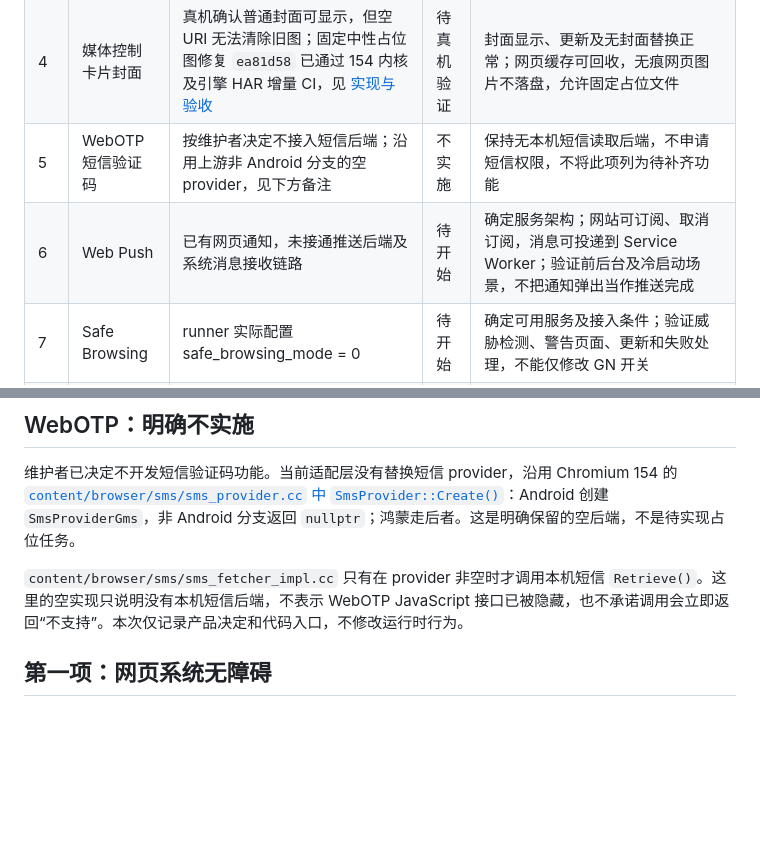
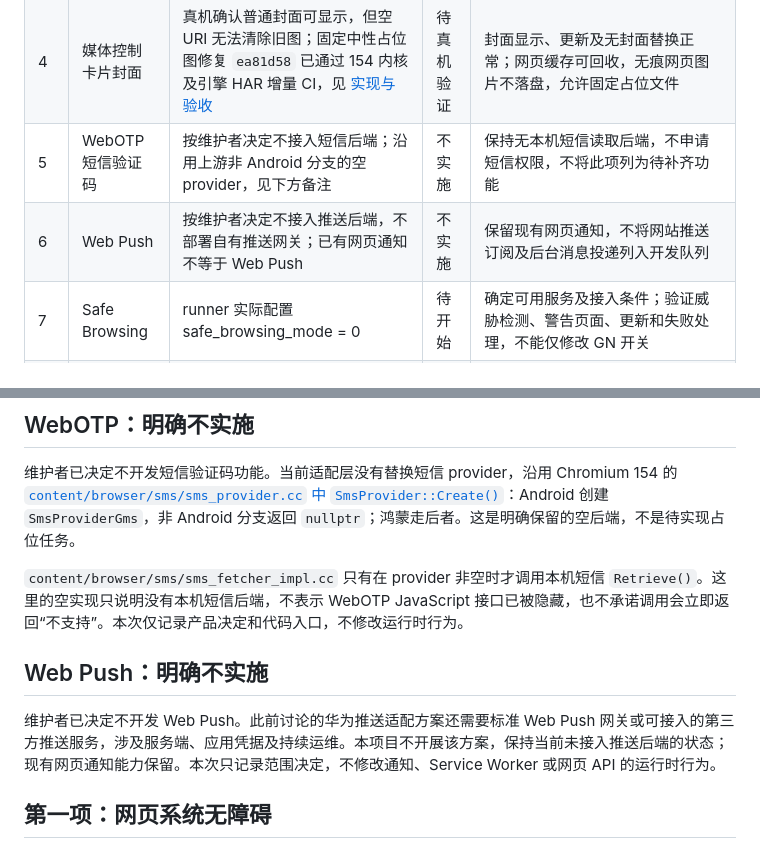
Before and after one commit to miramira8295/chromium-hmos, a Markdown page: docs/HARMONYOS_FEATURE_ROADMAP.md, 2 parts joined by grey strips. Rendered like a GitHub page; blank space fills up the shorter version.

Commit message:
docs: mark Web Push out of scope

```diff
--- a/docs/HARMONYOS_FEATURE_ROADMAP.md
+++ b/docs/HARMONYOS_FEATURE_ROADMAP.md
@@ -15,7 +15,7 @@
 | 3 | 鸿蒙系统画中画 | 已有 Chromium 应用内小窗口，未接系统画中画；退后台后的现象尚未真机确认 | 待开始 | 视频可进入系统画中画；切换应用后按系统规则继续显示；播放控制、关闭、恢复及资源释放正常 |
 | 4 | 媒体控制卡片封面 | 真机确认普通封面可显示，但空 URI 无法清除旧图；固定中性占位图修复 `ea81d58` 已通过 154 内核及引擎 HAR 增量 CI，见 [实现与验收](OHOS_MEDIA_ARTWORK.md) | 待真机验证 | 封面显示、更新及无封面替换正常；网页缓存可回收，无痕网页图片不落盘，允许固定占位文件 |
 | 5 | WebOTP 短信验证码 | 按维护者决定不接入短信后端；沿用上游非 Android 分支的空 provider，见下方备注 | 不实施 | 保持无本机短信读取后端，不申请短信权限，不将此项列为待补齐功能 |
-| 6 | Web Push | 已有网页通知，未接通推送后端及系统消息接收链路 | 待开始 | 确定服务架构；网站可订阅、取消订阅，消息可投递到 Service Worker；验证前后台及冷启动场景，不把通知弹出当作推送完成 |
+| 6 | Web Push | 按维护者决定不接入推送后端，不部署自有推送网关；已有网页通知不等于 Web Push | 不实施 | 保留现有网页通知，不将网站推送订阅及后台消息投递列入开发队列 |
 | 7 | Safe Browsing | runner 实际配置 safe_browsing_mode = 0 | 待开始 | 确定可用服务及接入条件；验证威胁检测、警告页面、更新和失败处理，不能仅修改 GN 开关 |
 | 8 | Widevine DRM | runner 实际配置 enable_widevine = false，未接鸿蒙 CDM | 待开始 | 取得可用且获授权的平台 CDM 及部署路径；完成 EME、许可证获取和真机受保护内容播放验证，参见 DRM_AND_MEDIA.md |
 | 9 | 通行密钥同步 | 当前 HUKS 平台认证器密钥不出设备，标记不可备份；已有密码同步不覆盖此项 | 待开始 | 先设计可同步凭据方案及信任模型；保留现有本机凭据的安全语义，验证跨设备注册、登录、恢复及撤销，不直接导出现有 HUKS 私钥 |
@@ -26,6 +26,10 @@
 维护者已决定不开发短信验证码功能。当前适配层没有替换短信 provider，沿用 Chromium 154 的 [`content/browser/sms/sms_provider.cc` 中 `SmsProvider::Create()`](https://github.com/chromium/chromium/blob/743f26418a267dd97c3c1c71d786038ae68cfc8f/content/browser/sms/sms_provider.cc#L27)：Android 创建 `SmsProviderGms`，非 Android 分支返回 `nullptr`；鸿蒙走后者。这是明确保留的空后端，不是待实现占位任务。
 
 `content/browser/sms/sms_fetcher_impl.cc` 只有在 provider 非空时才调用本机短信 `Retrieve()`。这里的空实现只说明没有本机短信后端，不表示 WebOTP JavaScript 接口已被隐藏，也不承诺调用会立即返回“不支持”。本次仅记录产品决定和代码入口，不修改运行时行为。
+
+## Web Push：明确不实施
+
+维护者已决定不开发 Web Push。此前讨论的华为推送适配方案还需要标准 Web Push 网关或可接入的第三方推送服务，涉及服务端、应用凭据及持续运维。本项目不开展该方案，保持当前未接入推送后端的状态；现有网页通知能力保留。本次只记录范围决定，不修改通知、Service Worker 或网页 API 的运行时行为。
 
 ## 第一项：网页系统无障碍
 
```
